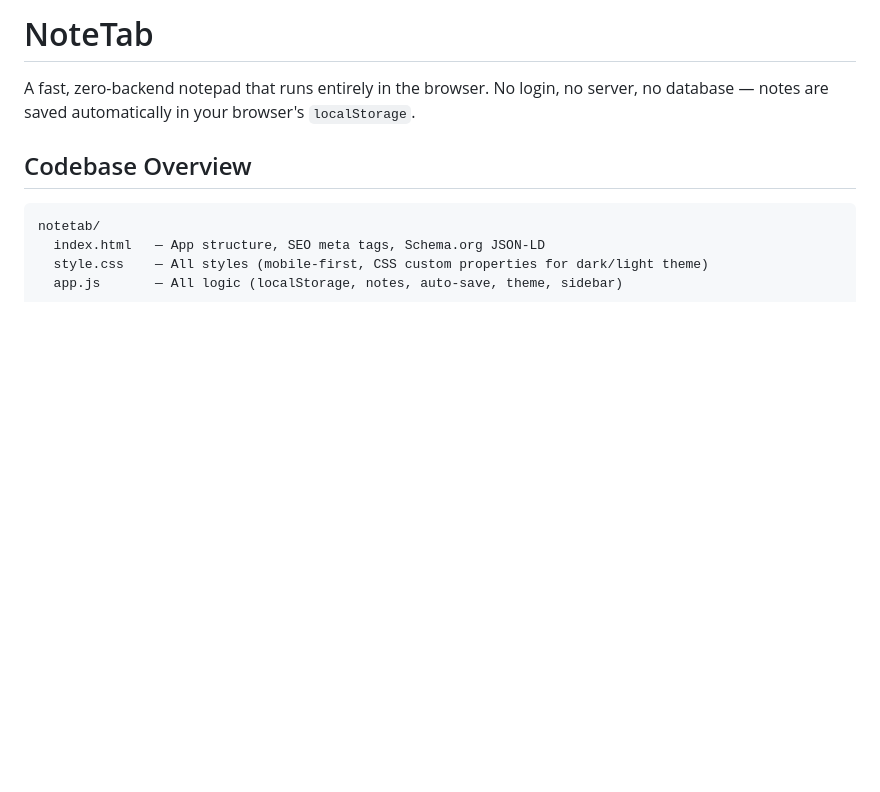
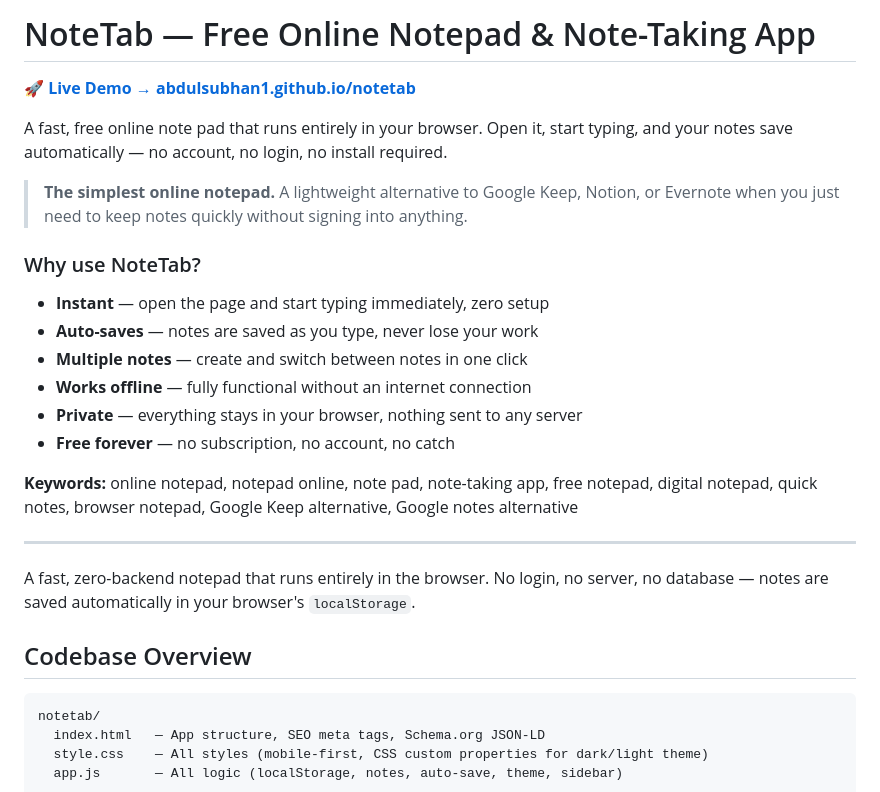
Before and after one commit to AbdulSubhan1/notetab, a Markdown page: README.md, the part around the change. GitHub-like rendering; blank space fills up the shorter version.

Commit message:
SEO: rewrite README with keyword-rich intro and live demo link
- Add keyword-rich H1, live demo link, user-facing feature list
- Target: online notepad, note pad, note-taking app, Google Keep alternative
- Keep all existing technical content intact

Co-Authored-By: Claude Sonnet 4.6 <noreply@anthropic.com>

```diff
--- a/README.md
+++ b/README.md
@@ -1,4 +1,23 @@
-# NoteTab
+# NoteTab — Free Online Notepad & Note-Taking App
+
+**[🚀 Live Demo → abdulsubhan1.github.io/notetab](https://abdulsubhan1.github.io/notetab/)**
+
+A fast, free online note pad that runs entirely in your browser. Open it, start typing, and your notes save automatically — no account, no login, no install required.
+
+> **The simplest online notepad.** A lightweight alternative to Google Keep, Notion, or Evernote when you just need to keep notes quickly without signing into anything.
+
+### Why use NoteTab?
+
+- **Instant** — open the page and start typing immediately, zero setup
+- **Auto-saves** — notes are saved as you type, never lose your work
+- **Multiple notes** — create and switch between notes in one click
+- **Works offline** — fully functional without an internet connection
+- **Private** — everything stays in your browser, nothing sent to any server
+- **Free forever** — no subscription, no account, no catch
+
+**Keywords:** online notepad, notepad online, note pad, note-taking app, free notepad, digital notepad, quick notes, browser notepad, Google Keep alternative, Google notes alternative
+
+---
 
 A fast, zero-backend notepad that runs entirely in the browser. No login, no server, no database — notes are saved automatically in your browser's `localStorage`.
 
```
